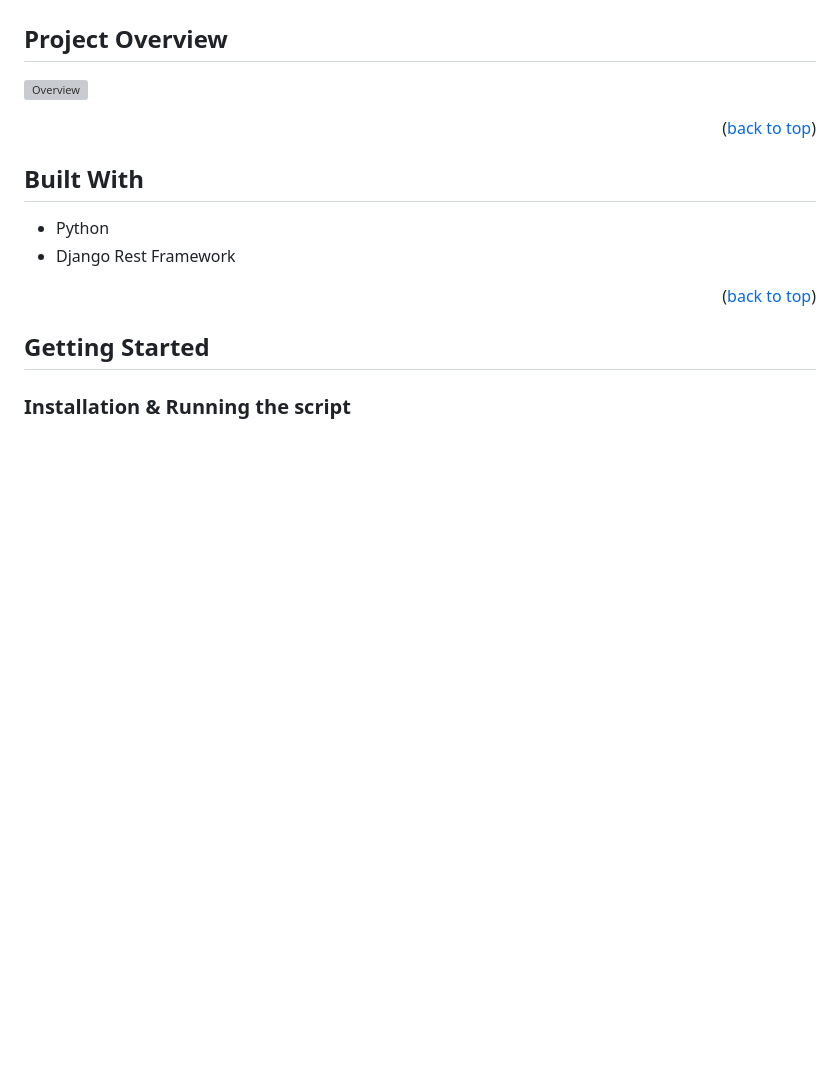
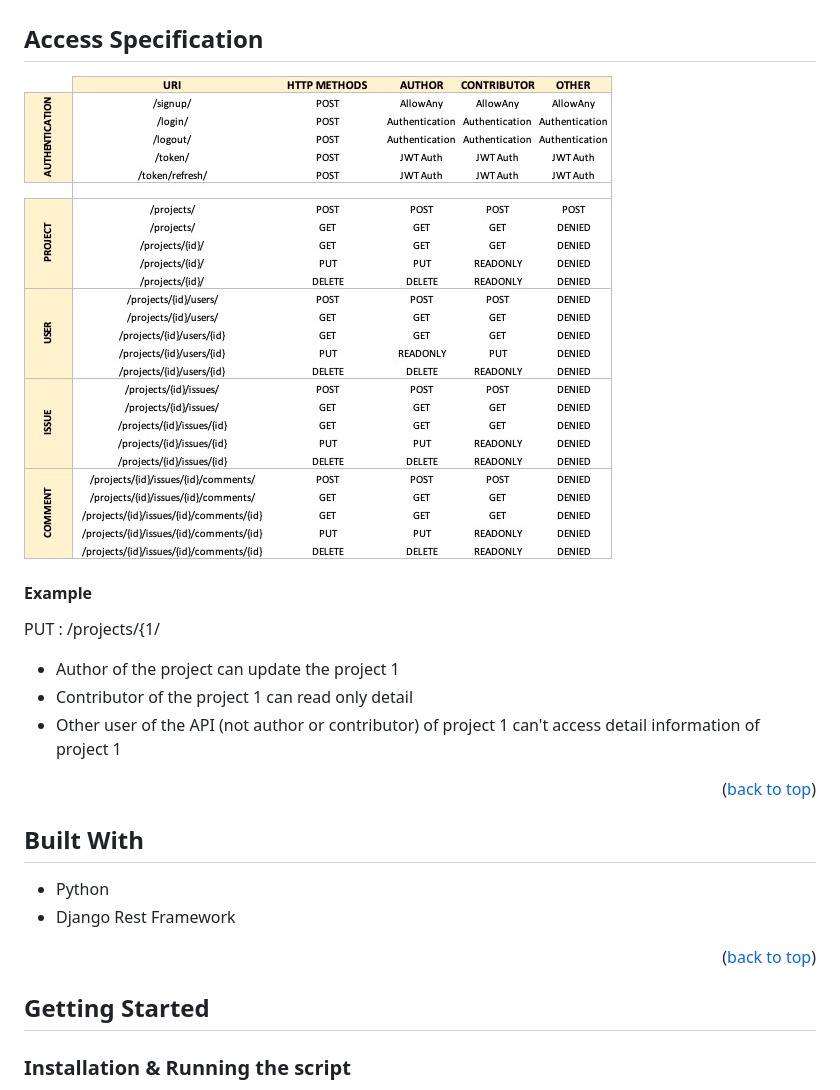
Before and after one commit to Jliezed/oc_project_10_softdesk, a Markdown page: README.md, the part around the change printed below. GitHub-like rendering; pictures changed too: static/assets/oc_project_10_access.jpg (added); blank space fills up the shorter version; grey boxes are pictures that could not be loaded.

```diff
--- a/README.md
+++ b/README.md
@@ -41,7 +43,13 @@
 ![Authentication](static/assets/oc_10_endpoints.jpg)
 
-## Project Overview
-![Overview](static/assets/oc_project_10_drf.gif)
+## Access Specification
+![Access](static/assets/oc_project_10_access.jpg)
+#### Example
+PUT : /projects/{1/
+- Author of the project can update the project 1
+- Contributor of the project 1 can read only detail
+- Other user of the API (not author or contributor) of project 1 can't access detail information of project 1
+
 
 
 
```
Also changed, not shown: other parts of README.md (+3 -1 lines).
